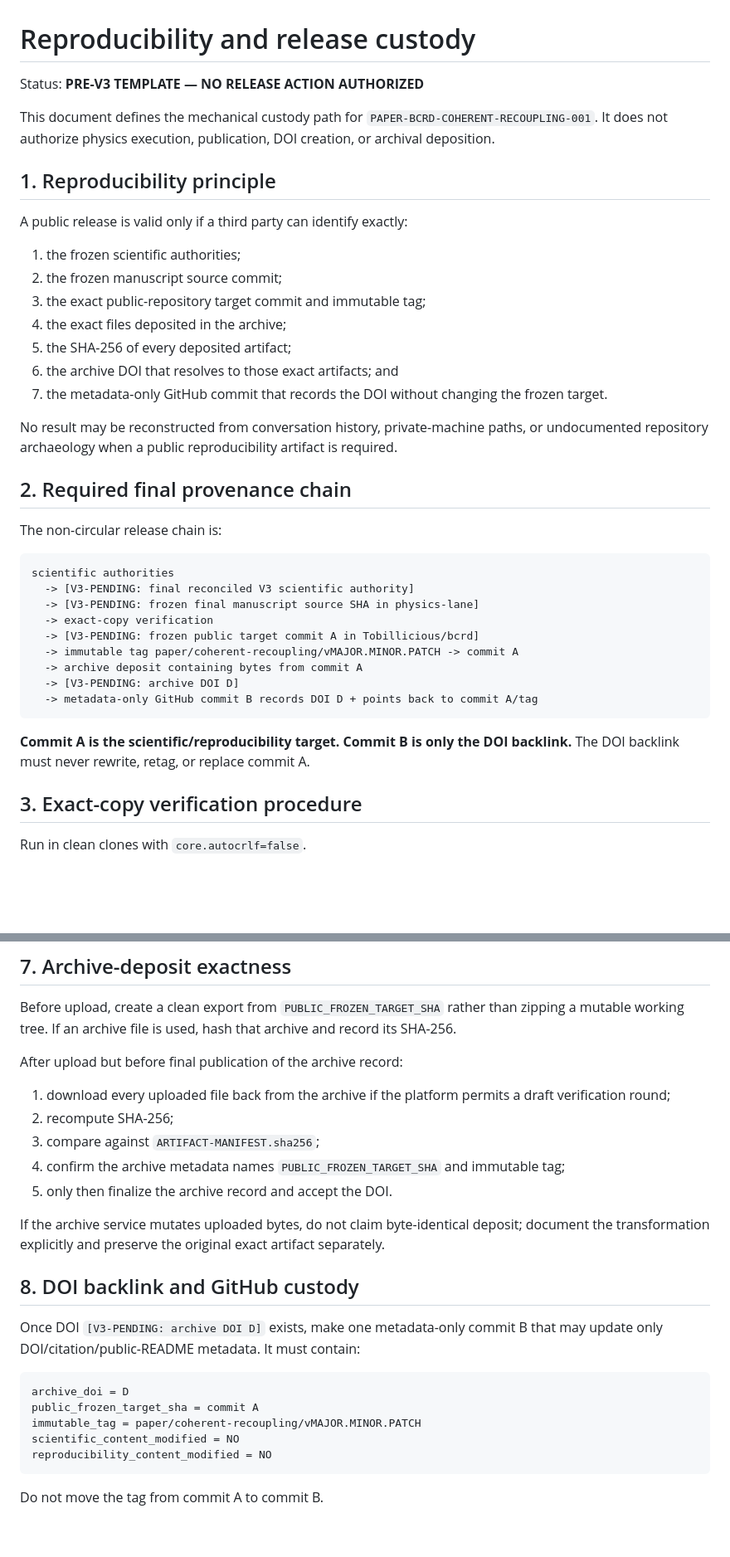
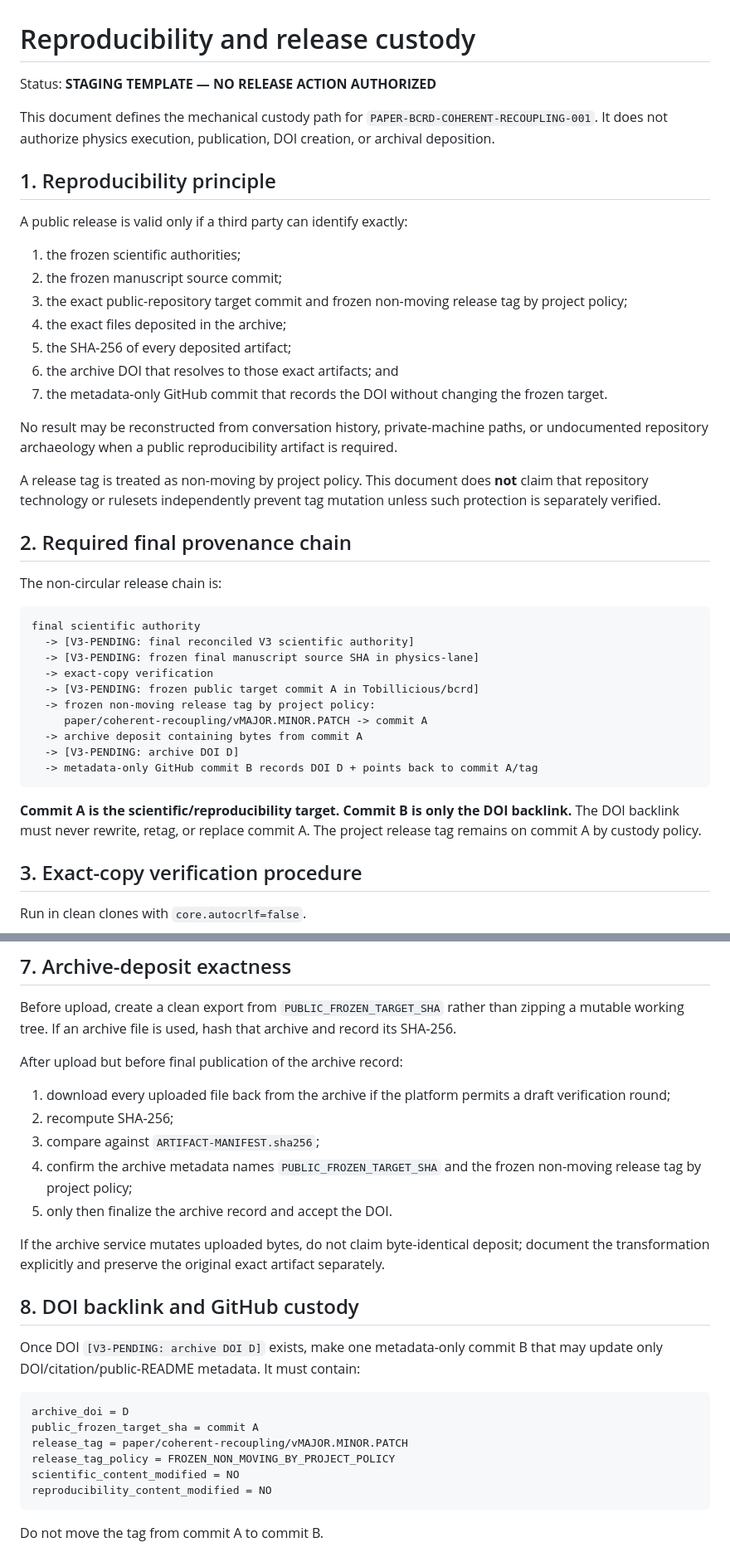
Before and after one commit to Tobillicious/bcrd, a Markdown page: papers/coherent-recoupling/REPRODUCIBILITY.md, 2 parts joined by grey strips. Shown at 83% size. Rendered like a GitHub page; blank space fills up the shorter version.

Commit message:
publication staging: harden release-tag custody terminology

````diff
--- a/papers/coherent-recoupling/REPRODUCIBILITY.md
+++ b/papers/coherent-recoupling/REPRODUCIBILITY.md
@@ -1,6 +1,6 @@
 # Reproducibility and release custody
 
-Status: **PRE-V3 TEMPLATE — NO RELEASE ACTION AUTHORIZED**
+Status: **STAGING TEMPLATE — NO RELEASE ACTION AUTHORIZED**
 
 This document defines the mechanical custody path for `PAPER-BCRD-COHERENT-RECOUPLING-001`. It does not authorize physics execution, publication, DOI creation, or archival deposition.
 
@@ -10,7 +10,7 @@ A public release is valid only if a third party can identify exactly:
 
 1. the frozen scientific authorities;
 2. the frozen manuscript source commit;
-3. the exact public-repository target commit and immutable tag;
+3. the exact public-repository target commit and frozen non-moving release tag by project policy;
 4. the exact files deposited in the archive;
 5. the SHA-256 of every deposited artifact;
 6. the archive DOI that resolves to those exact artifacts; and
@@ -18,23 +18,26 @@ A public release is valid only if a third party can identify exactly:
 
 No result may be reconstructed from conversation history, private-machine paths, or undocumented repository archaeology when a public reproducibility artifact is required.
 
+A release tag is treated as non-moving by project policy. This document does **not** claim that repository technology or rulesets independently prevent tag mutation unless such protection is separately verified.
+
 ## 2. Required final provenance chain
 
 The non-circular release chain is:
 
 ```text
-scientific authorities
+final scientific authority
   -> [V3-PENDING: final reconciled V3 scientific authority]
   -> [V3-PENDING: frozen final manuscript source SHA in physics-lane]
   -> exact-copy verification
   -> [V3-PENDING: frozen public target commit A in Tobillicious/bcrd]
-  -> immutable tag paper/coherent-recoupling/vMAJOR.MINOR.PATCH -> commit A
+  -> frozen non-moving release tag by project policy:
+     paper/coherent-recoupling/vMAJOR.MINOR.PATCH -> commit A
   -> archive deposit containing bytes from commit A
   -> [V3-PENDING: archive DOI D]
   -> metadata-only GitHub commit B records DOI D + points back to commit A/tag
 ```
 
-**Commit A is the scientific/reproducibility target. Commit B is only the DOI backlink.** The DOI backlink must never rewrite, retag, or replace commit A.
+**Commit A is the scientific/reproducibility target. Commit B is only the DOI backlink.** The DOI backlink must never rewrite, retag, or replace commit A. The project release tag remains on commit A by custody policy.
 
 ## 3. Exact-copy verification procedure
 
@@ -201,7 +204,7 @@ After upload but before final publication of the archive record:
 1. download every uploaded file back from the archive if the platform permits a draft verification round;
 2. recompute SHA-256;
 3. compare against `ARTIFACT-MANIFEST.sha256`;
-4. confirm the archive metadata names `PUBLIC_FROZEN_TARGET_SHA` and immutable tag;
+4. confirm the archive metadata names `PUBLIC_FROZEN_TARGET_SHA` and the frozen non-moving release tag by project policy;
 5. only then finalize the archive record and accept the DOI.
 
 If the archive service mutates uploaded bytes, do not claim byte-identical deposit; document the transformation explicitly and preserve the original exact artifact separately.
@@ -213,7 +216,8 @@ Once DOI `[V3-PENDING: archive DOI D]` exists, make one metadata-only commit B t
 ```text
 archive_doi = D
 public_frozen_target_sha = commit A
-immutable_tag = paper/coherent-recoupling/vMAJOR.MINOR.PATCH
+release_tag = paper/coherent-recoupling/vMAJOR.MINOR.PATCH
+release_tag_policy = FROZEN_NON_MOVING_BY_PROJECT_POLICY
 scientific_content_modified = NO
 reproducibility_content_modified = NO
 ```
````
Also changed, not shown: other parts of papers/coherent-recoupling/REPRODUCIBILITY.md (+2 -2 lines).
